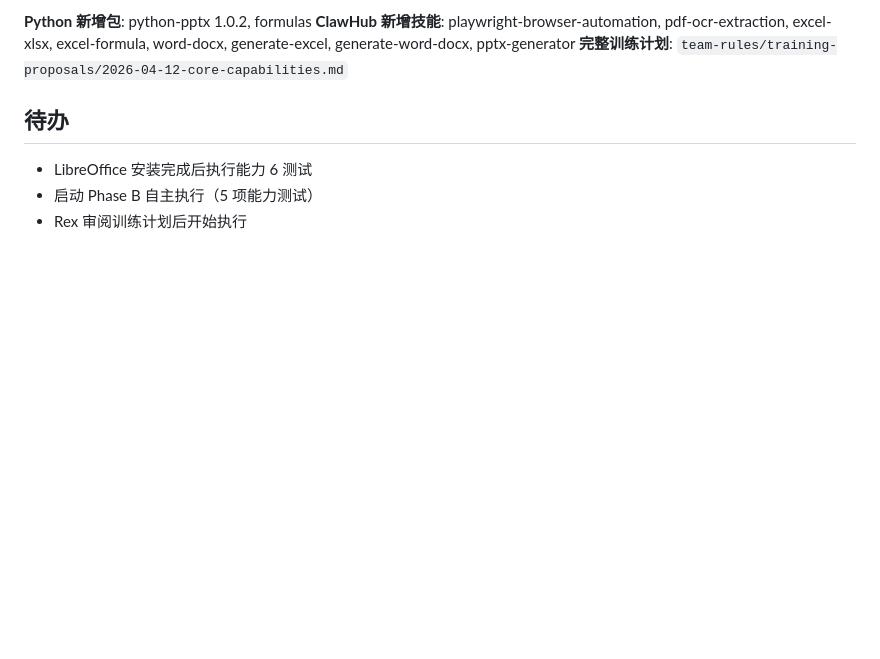
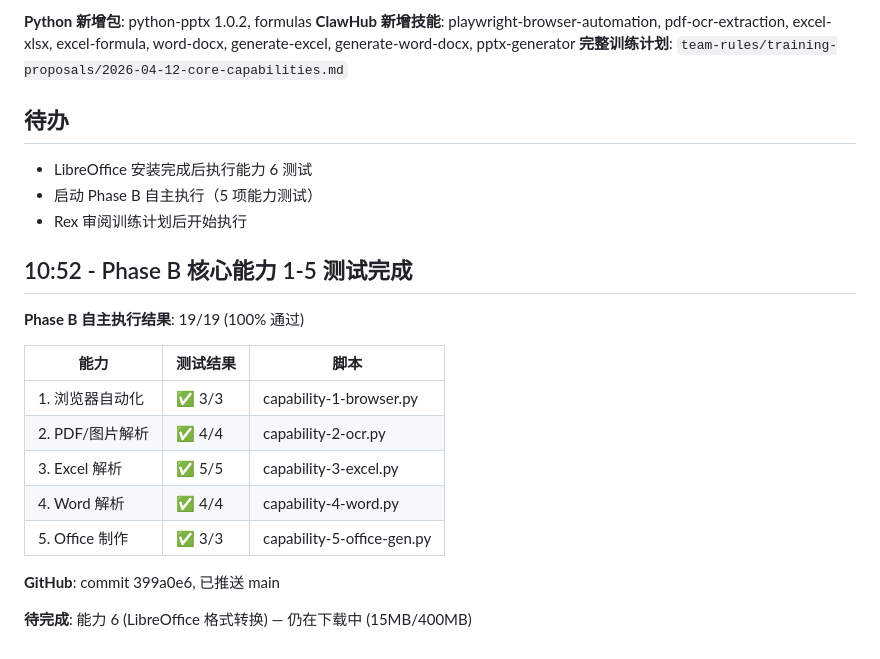
Before and after one commit to RenLimin/openclaw-workspace, a Markdown page: memory/2026-04-12.md, the part around the change. Rendered like a GitHub page; blank space fills up the shorter version.

Commit message:
docs: update memory with Phase B test results

```diff
--- a/memory/2026-04-12.md
+++ b/memory/2026-04-12.md
@@ -76,3 +76,19 @@ Rex 要求：
 - LibreOffice 安装完成后执行能力 6 测试
 - 启动 Phase B 自主执行（5 项能力测试）
 - Rex 审阅训练计划后开始执行
+
+## 10:52 - Phase B 核心能力 1-5 测试完成
+
+**Phase B 自主执行结果**: 19/19 (100% 通过)
+
+| 能力 | 测试结果 | 脚本 |
+|------|---------|------|
+| 1. 浏览器自动化 | ✅ 3/3 | capability-1-browser.py |
+| 2. PDF/图片解析 | ✅ 4/4 | capability-2-ocr.py |
+| 3. Excel 解析 | ✅ 5/5 | capability-3-excel.py |
+| 4. Word 解析 | ✅ 4/4 | capability-4-word.py |
+| 5. Office 制作 | ✅ 3/3 | capability-5-office-gen.py |
+
+**GitHub**: commit 399a0e6, 已推送 main
+
+**待完成**: 能力 6 (LibreOffice 格式转换) — 仍在下载中 (15MB/400MB)
```
